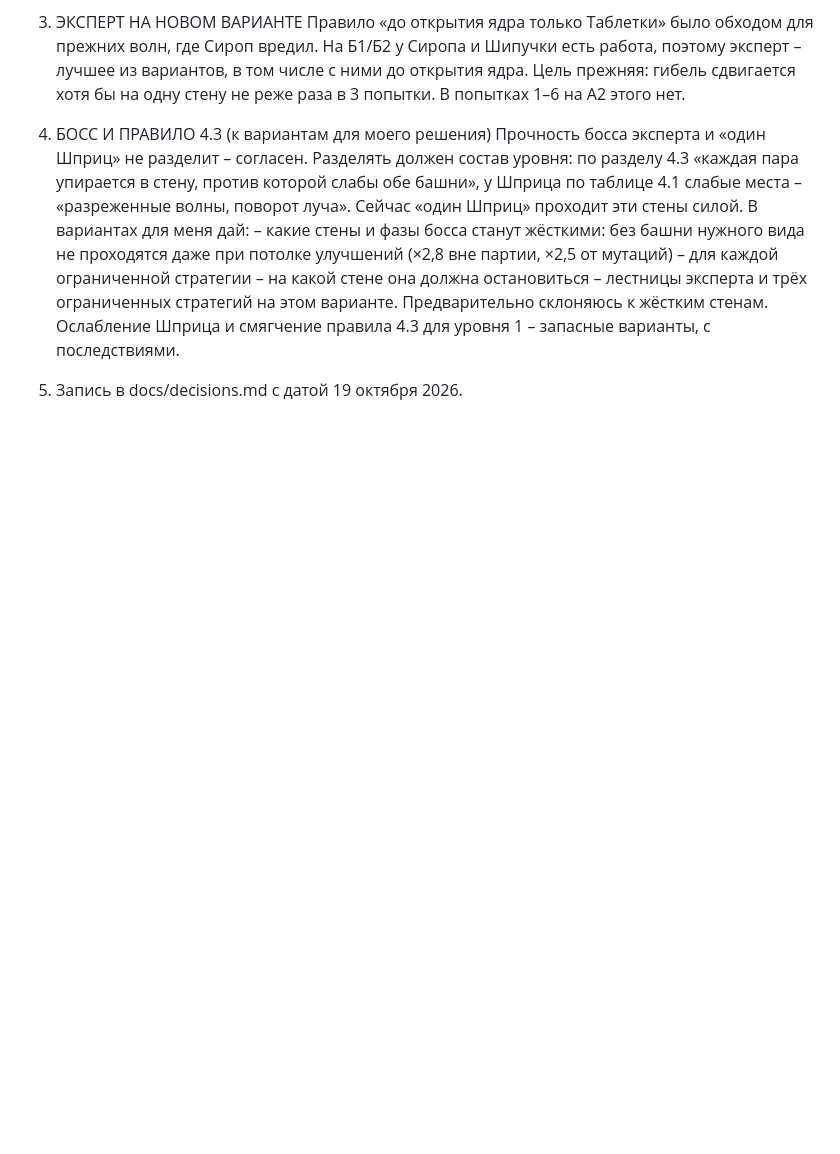
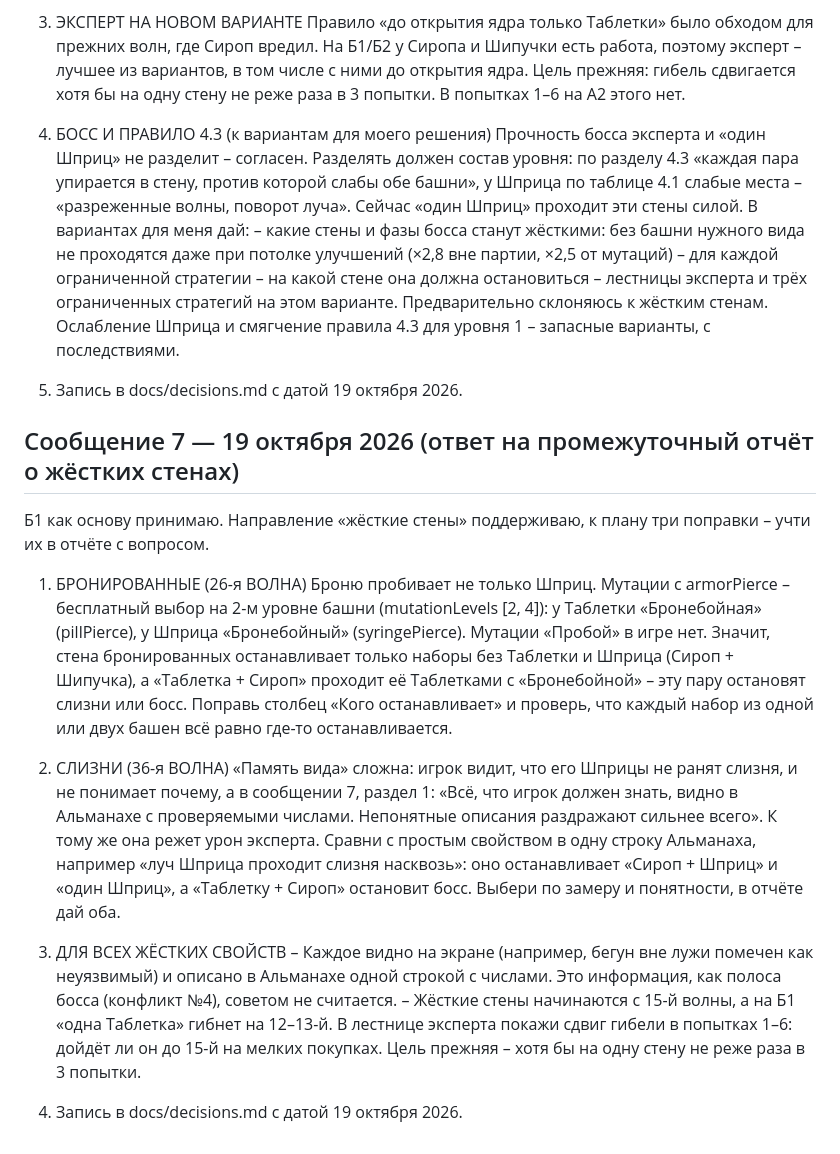
Before and after one commit to Aurinox-eng/1, a Markdown page: docs/owner-messages-2026-10-19.md, the part around the change. Rendered like a GitHub page; blank space fills up the shorter version.

Commit message:
Сообщение владельца 7 (19 октября 2026): основа Б1, жёсткие стены с поправками — в owner-messages и decisions [skip ci]
Co-Authored-By: Claude Opus 5.5 <noreply@anthropic.com>
Claude-Session: https://claude.ai/code/session_012T8Ym2SLUeQFFZzkgJuFpE

```diff
--- a/docs/owner-messages-2026-10-19.md
+++ b/docs/owner-messages-2026-10-19.md
@@ -138,3 +138,19 @@ e = 0,0305 измерено на связке со Шприцем, открыт
 Предварительно склоняюсь к жёстким стенам. Ослабление Шприца и смягчение правила 4.3 для уровня 1 – запасные варианты, с последствиями.
 
 5. Запись в docs/decisions.md с датой 19 октября 2026.
+
+## Сообщение 7 — 19 октября 2026 (ответ на промежуточный отчёт о жёстких стенах)
+
+Б1 как основу принимаю. Направление «жёсткие стены» поддерживаю, к плану три поправки – учти их в отчёте с вопросом.
+
+1. БРОНИРОВАННЫЕ (26-я ВОЛНА)
+Броню пробивает не только Шприц. Мутации с armorPierce – бесплатный выбор на 2-м уровне башни (mutationLevels [2, 4]): у Таблетки «Бронебойная» (pillPierce), у Шприца «Бронебойный» (syringePierce). Мутации «Пробой» в игре нет. Значит, стена бронированных останавливает только наборы без Таблетки и Шприца (Сироп + Шипучка), а «Таблетка + Сироп» проходит её Таблетками с «Бронебойной» – эту пару остановят слизни или босс. Поправь столбец «Кого останавливает» и проверь, что каждый набор из одной или двух башен всё равно где-то останавливается.
+
+2. СЛИЗНИ (36-я ВОЛНА)
+«Память вида» сложна: игрок видит, что его Шприцы не ранят слизня, и не понимает почему, а в сообщении 7, раздел 1: «Всё, что игрок должен знать, видно в Альманахе с проверяемыми числами. Непонятные описания раздражают сильнее всего». К тому же она режет урон эксперта. Сравни с простым свойством в одну строку Альманаха, например «луч Шприца проходит слизня насквозь»: оно останавливает «Сироп + Шприц» и «один Шприц», а «Таблетку + Сироп» остановит босс. Выбери по замеру и понятности, в отчёте дай оба.
+
+3. ДЛЯ ВСЕХ ЖЁСТКИХ СВОЙСТВ
+– Каждое видно на экране (например, бегун вне лужи помечен как неуязвимый) и описано в Альманахе одной строкой с числами. Это информация, как полоса босса (конфликт №4), советом не считается.
+– Жёсткие стены начинаются с 15-й волны, а на Б1 «одна Таблетка» гибнет на 12–13-й. В лестнице эксперта покажи сдвиг гибели в попытках 1–6: дойдёт ли он до 15-й на мелких покупках. Цель прежняя – хотя бы на одну стену не реже раза в 3 попытки.
+
+4. Запись в docs/decisions.md с датой 19 октября 2026.
```
Also changed, not shown: docs/decisions.md (+7 -0 lines).
